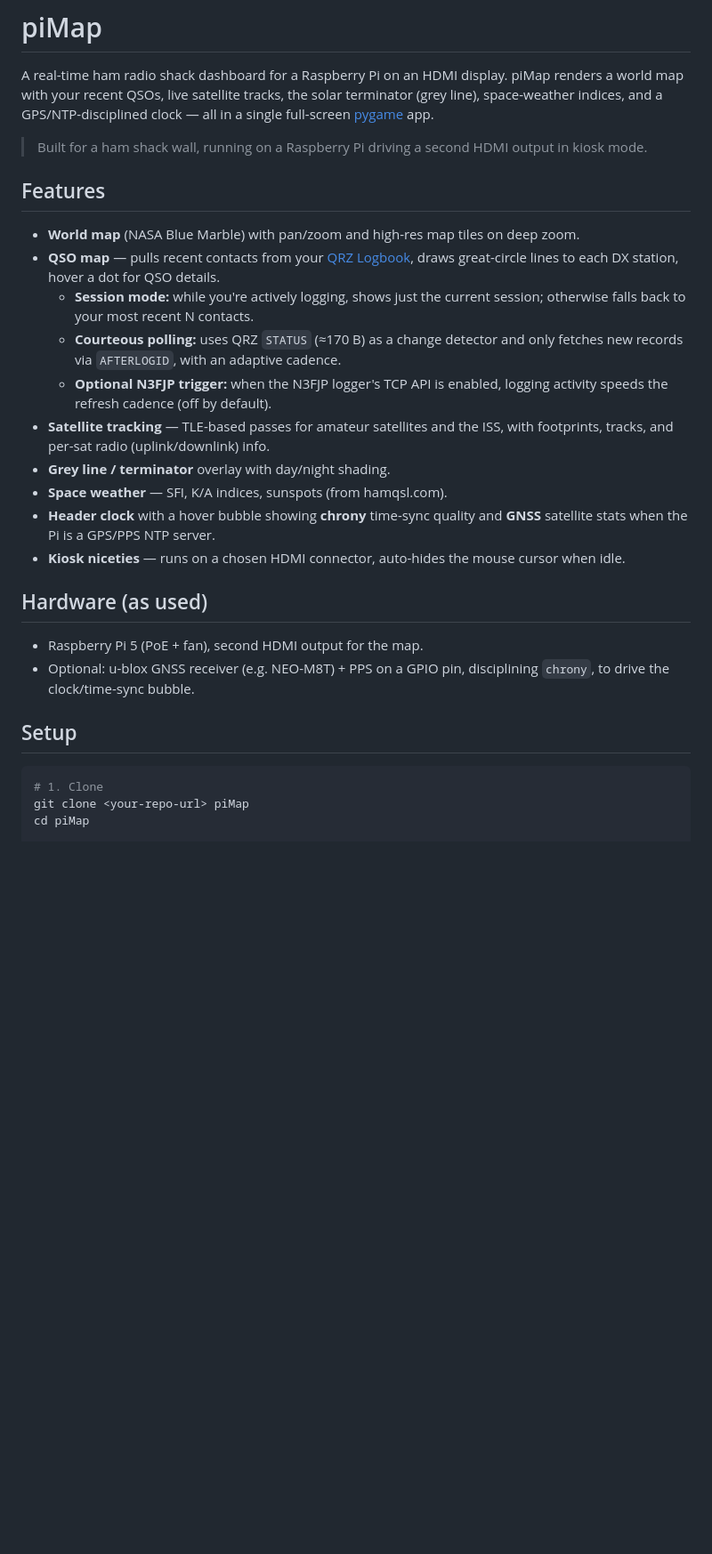
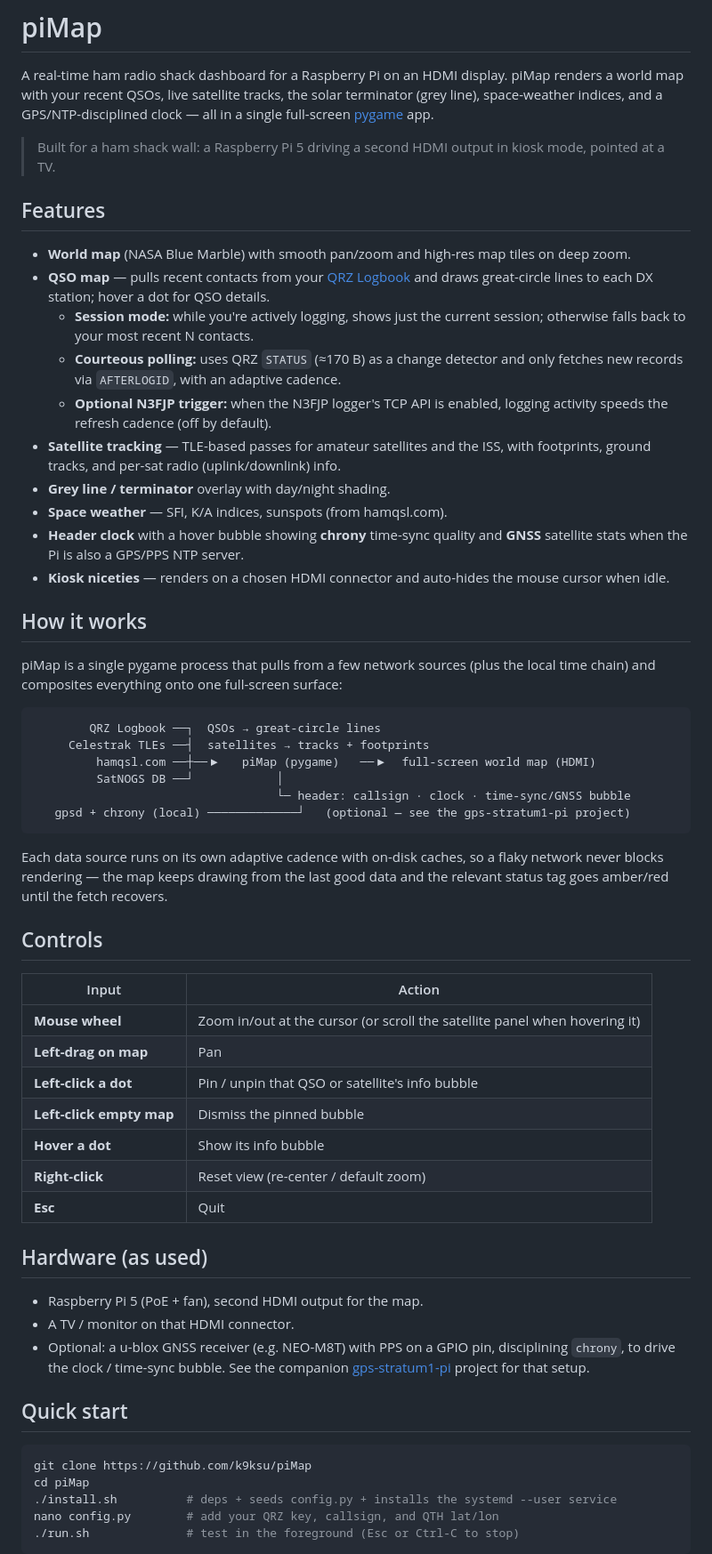
Before and after one commit to k9ksu/piMap, a Markdown page: README.md, the part around one of its changes. Shown at 89% size. GitHub-like rendering; blank space fills up the shorter version.

Commit message:
README: add How-it-works diagram, controls/data-source tables, project layout, troubleshooting

````diff
--- a/README.md
+++ b/README.md
@@ -5,14 +5,16 @@ piMap renders a world map with your recent QSOs, live satellite tracks, the
 solar terminator (grey line), space-weather indices, and a GPS/NTP-disciplined
 clock — all in a single full-screen [pygame](https://www.pygame.org/) app.
 
-> Built for a ham shack wall, running on a Raspberry Pi driving a second
-> HDMI output in kiosk mode.
+> Built for a ham shack wall: a Raspberry Pi 5 driving a second HDMI output in
+> kiosk mode, pointed at a TV.
+
+<!-- Drop a photo of it on the wall here, e.g.  ![piMap](docs/screenshot.jpg) -->
 
 ## Features
 
-- **World map** (NASA Blue Marble) with pan/zoom and high-res map tiles on deep zoom.
-- **QSO map** — pulls recent contacts from your [QRZ Logbook](https://logbook.qrz.com/),
-  draws great-circle lines to each DX station, hover a dot for QSO details.
+- **World map** (NASA Blue Marble) with smooth pan/zoom and high-res map tiles on deep zoom.
+- **QSO map** — pulls recent contacts from your [QRZ Logbook](https://logbook.qrz.com/)
+  and draws great-circle lines to each DX station; hover a dot for QSO details.
   - **Session mode:** while you're actively logging, shows just the current
     session; otherwise falls back to your most recent N contacts.
   - **Courteous polling:** uses QRZ `STATUS` (≈170 B) as a change detector and
@@ -20,24 +22,59 @@ clock — all in a single full-screen [pygame](https://www.pygame.org/) app.
   - **Optional N3FJP trigger:** when the N3FJP logger's TCP API is enabled,
     logging activity speeds the refresh cadence (off by default).
 - **Satellite tracking** — TLE-based passes for amateur satellites and the ISS,
-  with footprints, tracks, and per-sat radio (uplink/downlink) info.
+  with footprints, ground tracks, and per-sat radio (uplink/downlink) info.
 - **Grey line / terminator** overlay with day/night shading.
 - **Space weather** — SFI, K/A indices, sunspots (from hamqsl.com).
 - **Header clock** with a hover bubble showing **chrony** time-sync quality and
-  **GNSS** satellite stats when the Pi is a GPS/PPS NTP server.
-- **Kiosk niceties** — runs on a chosen HDMI connector, auto-hides the mouse
-  cursor when idle.
+  **GNSS** satellite stats when the Pi is also a GPS/PPS NTP server.
+- **Kiosk niceties** — renders on a chosen HDMI connector and auto-hides the
+  mouse cursor when idle.
+
+## How it works
+
+piMap is a single pygame process that pulls from a few network sources (plus the
+local time chain) and composites everything onto one full-screen surface:
+
+```
+        QRZ Logbook ──┐  QSOs → great-circle lines
+     Celestrak TLEs ──┤  satellites → tracks + footprints
+         hamqsl.com ──┼──▶   piMap (pygame)   ──▶  full-screen world map (HDMI)
+         SatNOGS DB ──┘            │
+                                   └─ header: callsign · clock · time-sync/GNSS bubble
+   gpsd + chrony (local) ─────────────┘   (optional — see the gps-stratum1-pi project)
+```
+
+Each data source runs on its own adaptive cadence with on-disk caches, so a
+flaky network never blocks rendering — the map keeps drawing from the last good
+data and the relevant status tag goes amber/red until the fetch recovers.
+
+## Controls
+
+| Input | Action |
+|---|---|
+| **Mouse wheel** | Zoom in/out at the cursor (or scroll the satellite panel when hovering it) |
+| **Left-drag on map** | Pan |
+| **Left-click a dot** | Pin / unpin that QSO or satellite's info bubble |
+| **Left-click empty map** | Dismiss the pinned bubble |
+| **Hover a dot** | Show its info bubble |
+| **Right-click** | Reset view (re-center / default zoom) |
+| **Esc** | Quit |
 
 ## Hardware (as used)
 
 - Raspberry Pi 5 (PoE + fan), second HDMI output for the map.
-- Optional: u-blox GNSS receiver (e.g. NEO-M8T) + PPS on a GPIO pin, disciplining
-  `chrony`, to drive the clock/time-sync bubble.
+- A TV / monitor on that HDMI connector.
+- Optional: a u-blox GNSS receiver (e.g. NEO-M8T) with PPS on a GPIO pin,
+  disciplining `chrony`, to drive the clock / time-sync bubble. See the companion
+  [gps-stratum1-pi](https://github.com/k9ksu/gps-stratum1-pi) project for that setup.
 
-## Setup
+## Quick start
 
 ```bash
-# 1. Clone
-git clone <your-repo-url> piMap
+git clone https://github.com/k9ksu/piMap
 cd piMap
+./install.sh          # deps + seeds config.py + installs the systemd --user service
+nano config.py        # add your QRZ key, callsign, and QTH lat/lon
+./run.sh              # test in the foreground (Esc or Ctrl-C to stop)
+```
 
````
Also changed, not shown: other parts of README.md (+88 -21 lines).
